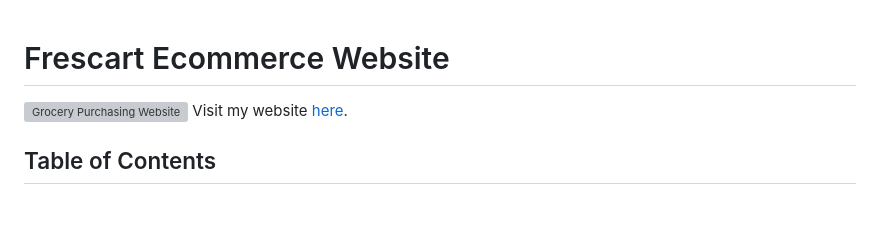
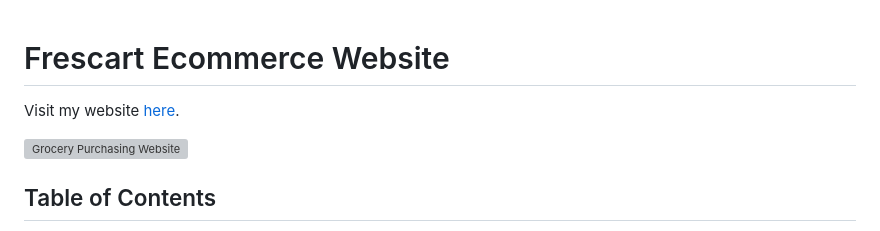
Before and after one commit to Gopisha18072003/Ecommerce-Freshcart, a Markdown page: README.md, the part around one of its changes. Drawn GitHub-style; blank space fills up the shorter version; grey boxes are pictures that could not be loaded.

```diff
--- a/README.md
+++ b/README.md
@@ -1,8 +1,8 @@
 
 # Frescart Ecommerce Website
+Visit my website [here](https://ecommerce-freshcart-hzag.onrender.com/).
 
 ![Grocery Purchasing Website](https://drive.google.com/uc?export=view&id=1JmwYHH22b3Xp6aKtfyfqfbwIejWiC_Df)
-Visit my website [here](https://ecommerce-freshcart-hzag.onrender.com/).
 
 ## Table of Contents
 1. [Overview](#overview)
```
Also changed, not shown: other parts of README.md (+11 -0 lines).
